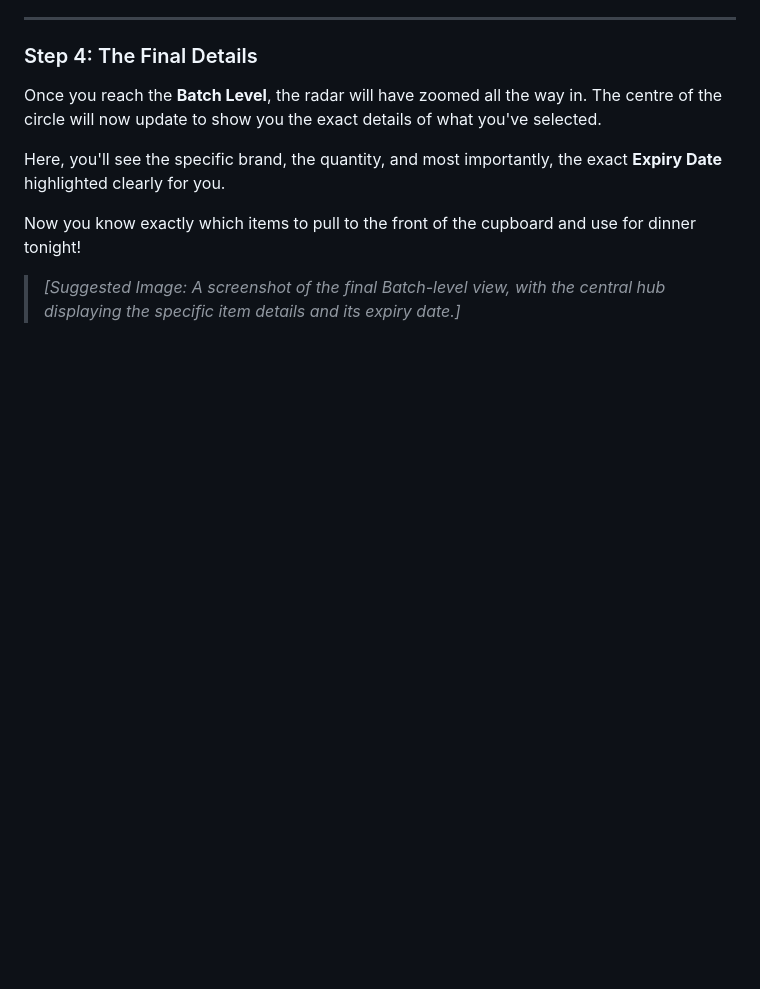
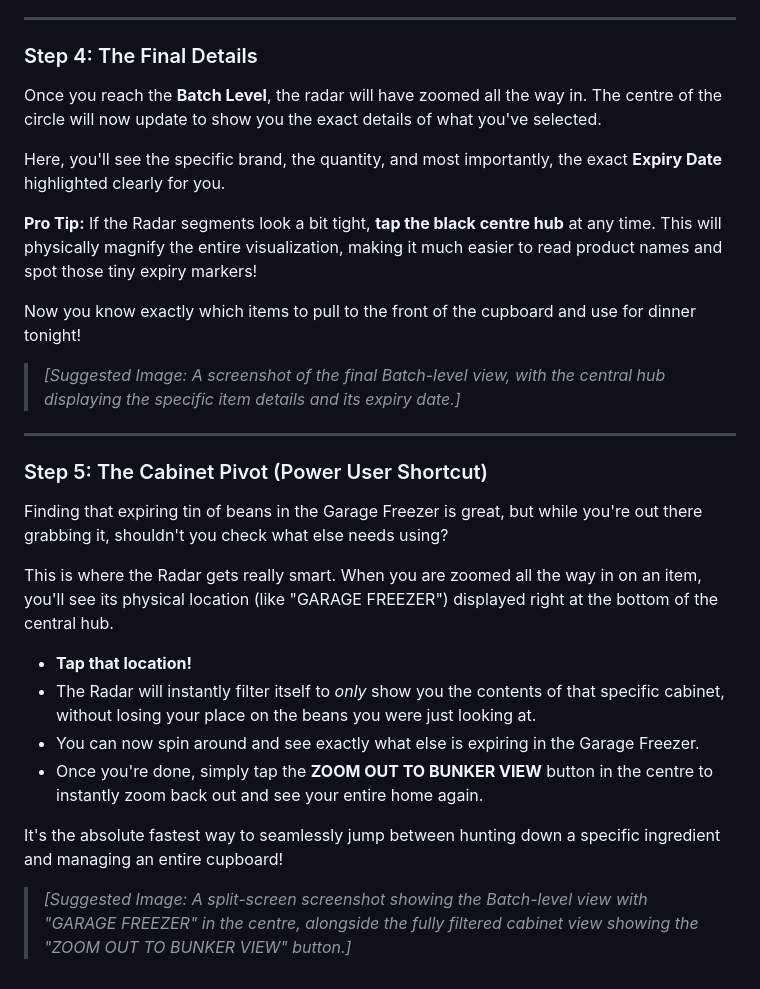
Before and after one commit to LaurenceMolloy/war-cabinet, a Markdown page: user_journeys/01_stopping_food_waste.md, the part around the change. GitHub-like rendering; blank space fills up the shorter version.

Commit message:
new user_journey guides

```diff
--- a/user_journeys/01_stopping_food_waste.md
+++ b/user_journeys/01_stopping_food_waste.md
@@ -47,6 +47,23 @@ Once you reach the **Batch Level**, the radar will have zoomed all the way in. T
 
 Here, you'll see the specific brand, the quantity, and most importantly, the exact **Expiry Date** highlighted clearly for you.
 
+**Pro Tip:** If the Radar segments look a bit tight, **tap the black centre hub** at any time. This will physically magnify the entire visualization, making it much easier to read product names and spot those tiny expiry markers!
+
 Now you know exactly which items to pull to the front of the cupboard and use for dinner tonight!
 
 > *[Suggested Image: A screenshot of the final Batch-level view, with the central hub displaying the specific item details and its expiry date.]*
+
+---
+
+### Step 5: The Cabinet Pivot (Power User Shortcut)
+Finding that expiring tin of beans in the Garage Freezer is great, but while you're out there grabbing it, shouldn't you check what else needs using?
+
+This is where the Radar gets really smart. When you are zoomed all the way in on an item, you'll see its physical location (like "GARAGE FREEZER") displayed right at the bottom of the central hub.
+- **Tap that location!**
+- The Radar will instantly filter itself to *only* show you the contents of that specific cabinet, without losing your place on the beans you were just looking at.
+- You can now spin around and see exactly what else is expiring in the Garage Freezer.
+- Once you're done, simply tap the **ZOOM OUT TO BUNKER VIEW** button in the centre to instantly zoom back out and see your entire home again.
+
+It's the absolute fastest way to seamlessly jump between hunting down a specific ingredient and managing an entire cupboard!
+
+> *[Suggested Image: A split-screen screenshot showing the Batch-level view with "GARAGE FREEZER" in the centre, alongside the fully filtered cabinet view showing the "ZOOM OUT TO BUNKER VIEW" button.]*
```
Also changed, not shown: user_journeys/02_strategic_resupply.md (added, +54 -0 lines), user_journeys/03_tactical_rotation.md (added, +36 -0 lines).
